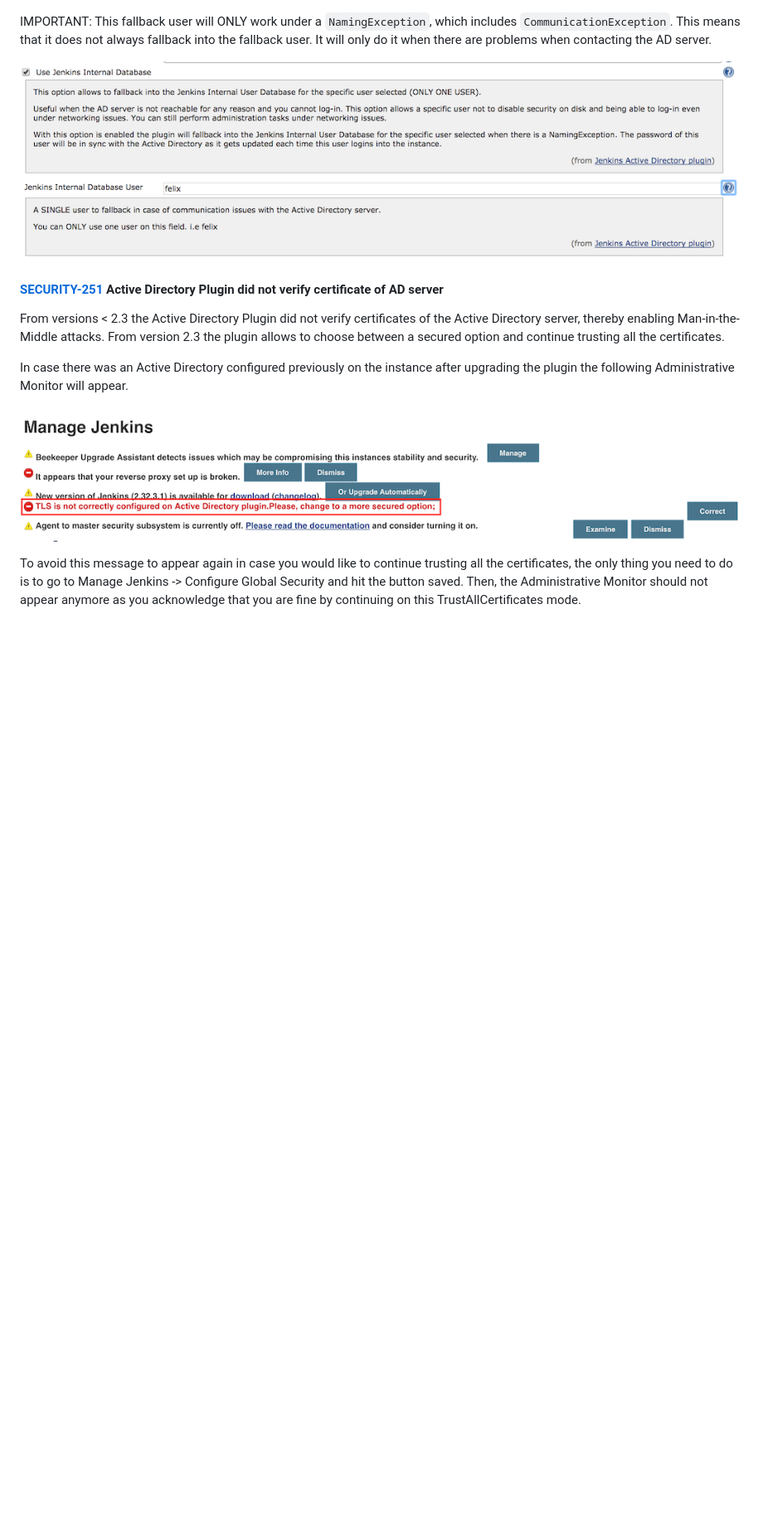
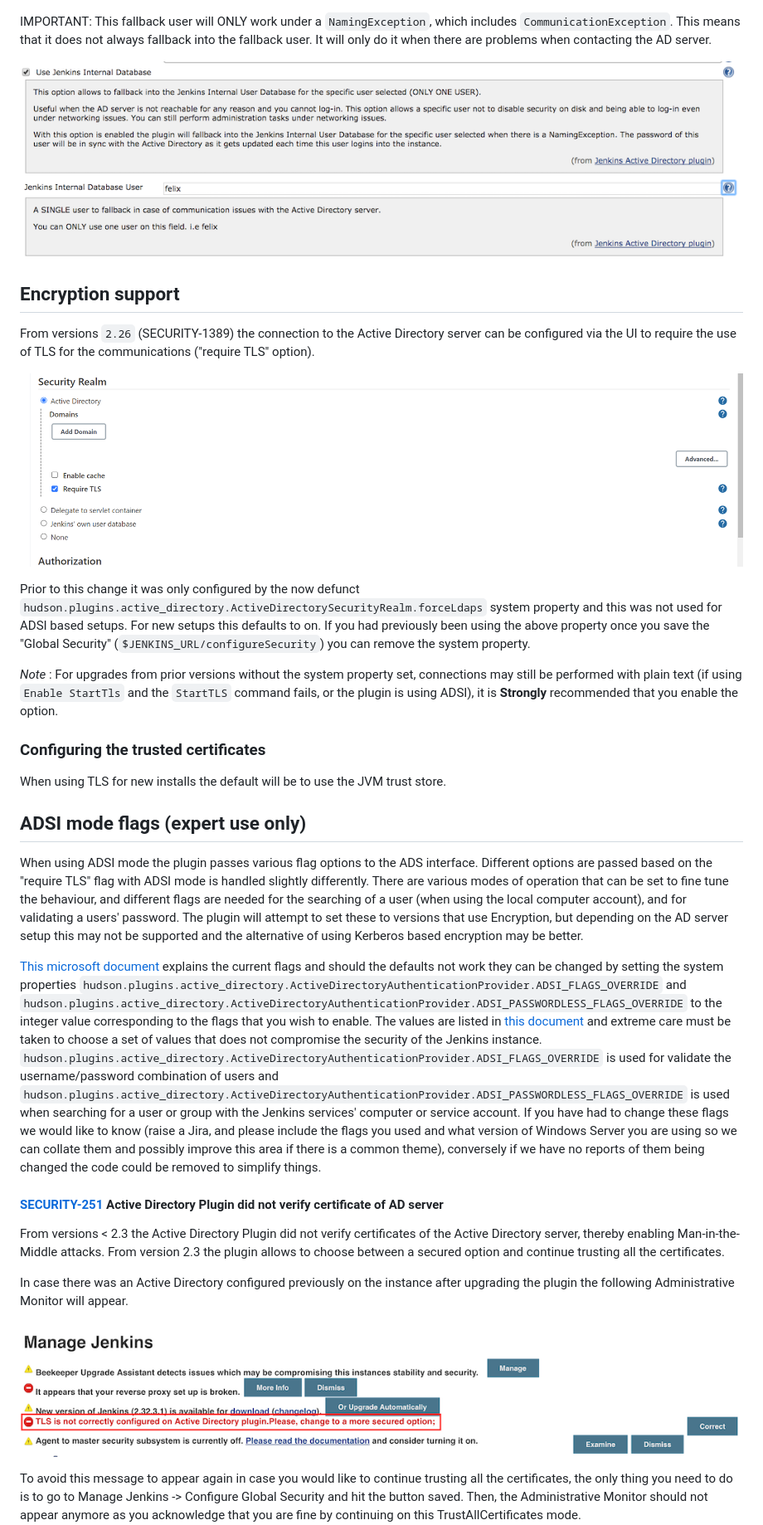
Before and after one commit to jenkinsci/active-directory-plugin, a Markdown page: README.md, the part around one of its changes. Shown at 83% size. Drawn GitHub-style; pictures changed too: docs/images/requireTLS.png (added); blank space fills up the shorter version.

Commit message:
[SECURITY-1389] add missing documenation for new security hardening

```diff
--- a/README.md
+++ b/README.md
@@ -60,6 +60,36 @@ hudsonPrivateSecurityRealm.createAccount("admin", "mypassword");
 IMPORTANT: This fallback user will ONLY work under a `NamingException`, which includes `CommunicationException`. This means that it does not always fallback into the fallback user. It will only do it when there are problems when contacting the AD server.
 
 ![](docs/images/ad-internalJenkinsUser.png)
+
+
+## Encryption support
+
+From versions `2.26` (SECURITY-1389) the connection to the Active Directory server can be configured via the UI to require the use of TLS for the communications ("require TLS" option).
+
+![](docs/images/requireTLS.png)
+
+Prior to this change it was only configured by the now defunct `hudson.plugins.active_directory.ActiveDirectorySecurityRealm.forceLdaps` system property and this was not used for ADSI based setups.
+For new setups this defaults to on.
+If you had previously been using the above property once you save the "Global Security" (`$JENKINS_URL/configureSecurity`) you can remove the system property.
+
+*Note* : For upgrades from prior versions without the system property set, connections may still be performed with plain text (if using `Enable StartTls` and the `StartTLS` command fails, or the plugin is using ADSI), it is **Strongly** recommended that you enable the option.
+
+### Configuring the trusted certificates
+
+When using TLS for new installs the default will be to use the JVM trust store.
+
+## ADSI mode flags (expert use only)
+
+When using ADSI mode the plugin passes various flag options to the ADS interface.
+Different options are passed based on the "require TLS" flag with ADSI mode is handled slightly differently.
+There are various modes of operation that can be set to fine tune the behaviour, and different flags are needed for the searching of a user (when using the local computer account), and for validating a users' password.
+The plugin will attempt to set these to versions that use Encryption, but depending on the AD server setup this may not be supported and the alternative of using Kerberos based encryption may be better.
+
+[This microsoft document](https://docs.microsoft.com/en-gb/windows/win32/api/iads/ne-iads-ads_authentication_enum) explains the current flags and should the defaults not work they can be changed by setting the system properties `hudson.plugins.active_directory.ActiveDirectoryAuthenticationProvider.ADSI_FLAGS_OVERRIDE` and `hudson.plugins.active_directory.ActiveDirectoryAuthenticationProvider.ADSI_PASSWORDLESS_FLAGS_OVERRIDE` to the integer value corresponding to the flags that you wish to enable.
+The values are listed in [this document](https://docs.microsoft.com/en-us/windows/win32/adschema/a-authenticationoptions) and extreme care must be taken to choose a set of values that does not compromise the security of the Jenkins instance.
+`hudson.plugins.active_directory.ActiveDirectoryAuthenticationProvider.ADSI_FLAGS_OVERRIDE` is used for validate the username/password combination of users and `hudson.plugins.active_directory.ActiveDirectoryAuthenticationProvider.ADSI_PASSWORDLESS_FLAGS_OVERRIDE` is used when searching for a user or group with the Jenkins services' computer or service account.
+If you have had to change these flags we would like to know (raise a Jira, and please include the flags you used and what version of Windows Server you are using so we can collate them and possibly improve this area if there is a common theme), conversely if we have no reports of them being changed the code could be removed to simplify things.
+
 
 #### [SECURITY-251](https://www.jenkins.io/security/advisory/2017-03-20/#SECURITY-251) Active Directory Plugin did not verify certificate of AD server
 
```
Also changed, not shown: other parts of README.md (+8 -8 lines).
